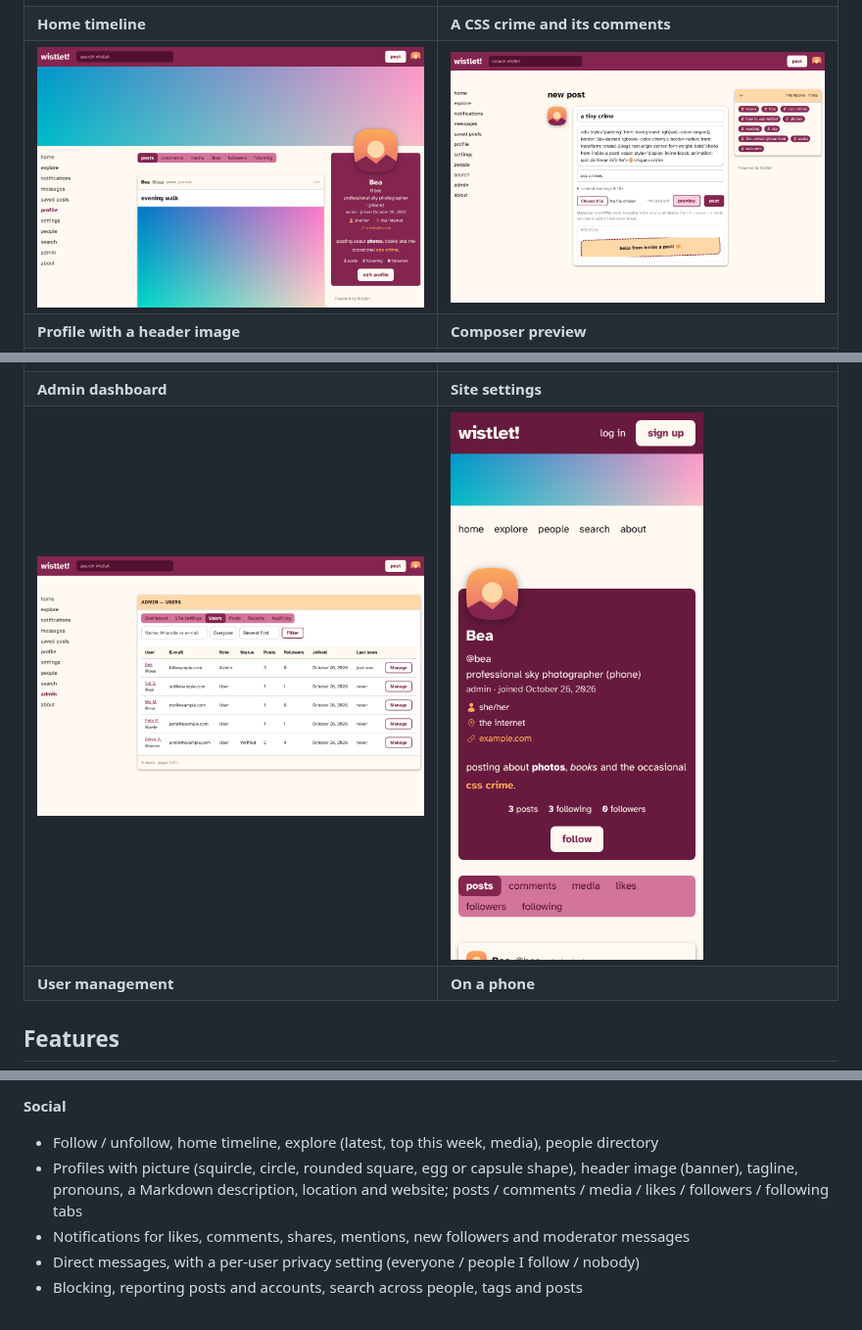
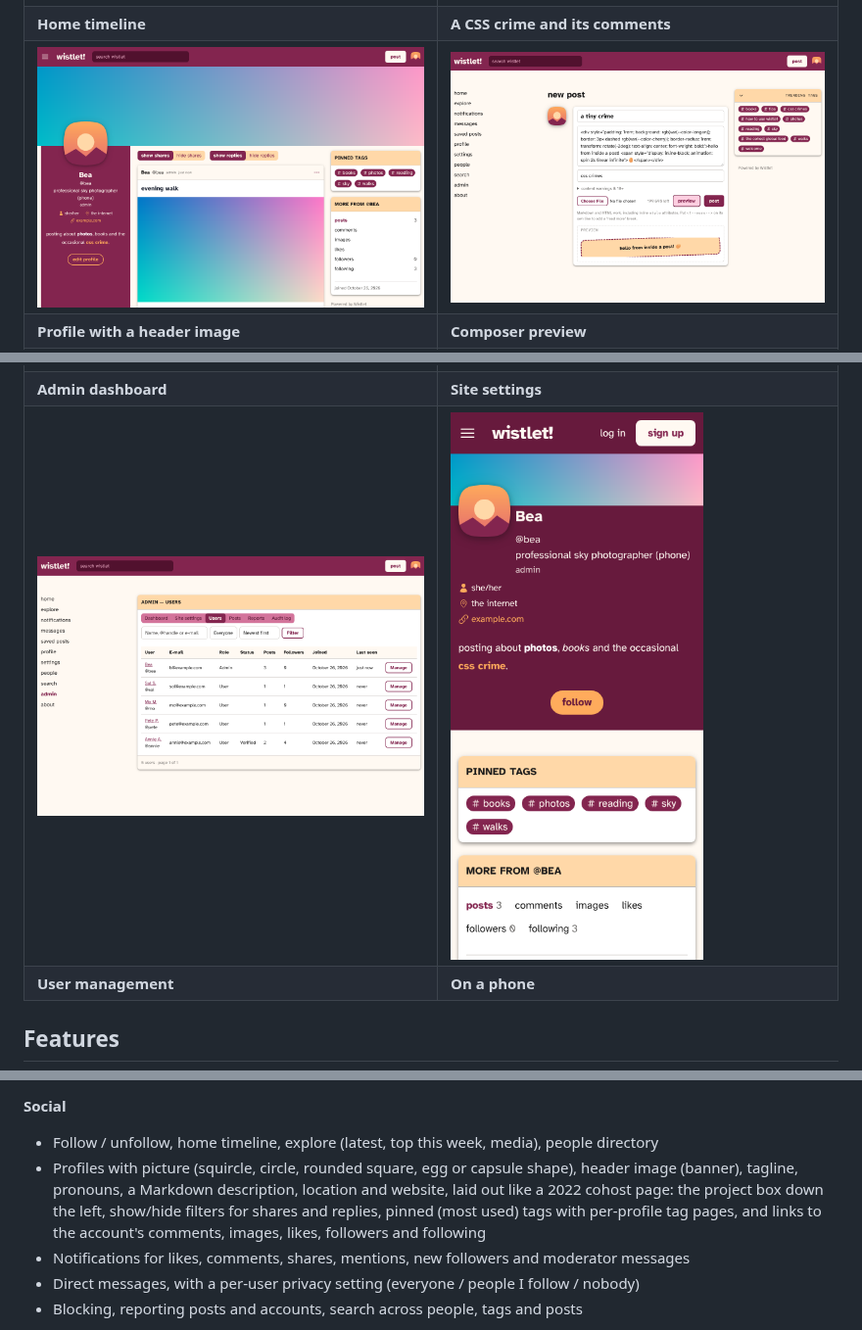
Before and after one commit to wypiek/wistlet, a Markdown page: README.md, 3 parts joined by grey strips. Shown at 98% size. Rendered like a GitHub page; pictures changed too: docs/screenshots/mobile.png, docs/screenshots/profile.png.

```diff
--- a/README.md
+++ b/README.md
@@ -42,8 +42,9 @@ composer, admin pages) are in `wwwroot/css/site.css` and use the same colour tok
 **Social**
 - Follow / unfollow, home timeline, explore (latest, top this week, media), people directory
 - Profiles with picture (squircle, circle, rounded square, egg or capsule shape), header image (banner),
-  tagline, pronouns, a Markdown description, location and website; posts / comments / media / likes /
-  followers / following tabs
+  tagline, pronouns, a Markdown description, location and website, laid out like a 2022 cohost page:
+  the project box down the left, show/hide filters for shares and replies, pinned (most used) tags
+  with per-profile tag pages, and links to the account's comments, images, likes, followers and following
 - Notifications for likes, comments, shares, mentions, new followers and moderator messages
 - Direct messages, with a per-user privacy setting (everyone / people I follow / nobody)
 - Blocking, reporting posts and accounts, search across people, tags and posts
```
Also changed, not shown: 5 other files.
